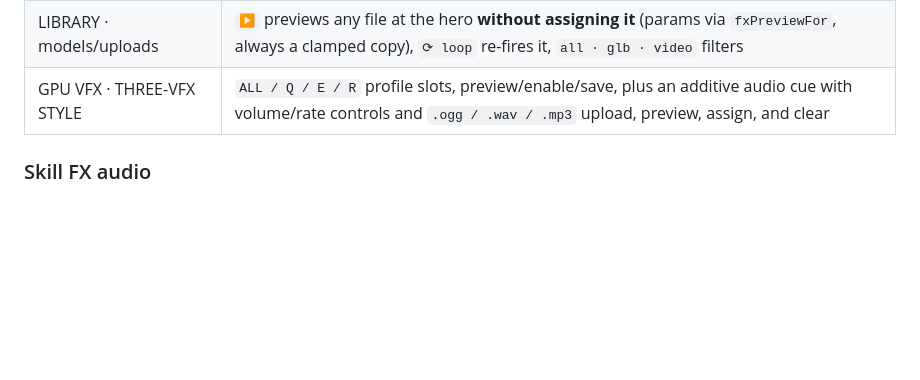
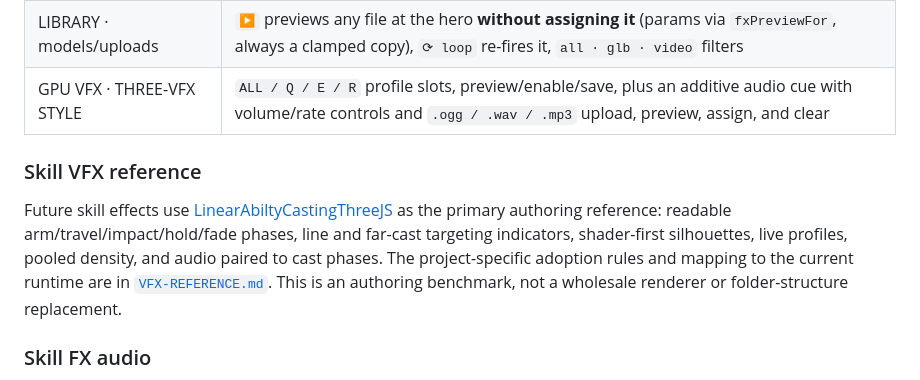
Before and after one commit to TylerYKL/NEON-VANGUARD, a Markdown page: README.md, the part around the change. Rendered like a GitHub page; blank space fills up the shorter version.

Commit message:
Document skill VFX reference workflow
Co-authored-by: arena-agent <297053741+arena-agent@users.noreply.github.com>

```diff
--- a/README.md
+++ b/README.md
@@ -253,6 +253,10 @@ python3 tools/upload_server.py                                # the :8081 dropbo
 | LIBRARY · models/uploads | `▶` previews any file at the hero **without assigning it** (params via `fxPreviewFor`, always a clamped copy), `⟳ loop` re-fires it, `all · glb · video` filters |
 | GPU VFX · THREE-VFX STYLE | `ALL / Q / E / R` profile slots, preview/enable/save, plus an additive audio cue with volume/rate controls and `.ogg / .wav / .mp3` upload, preview, assign, and clear |
 
+### Skill VFX reference
+
+Future skill effects use [LinearAbiltyCastingThreeJS](https://github.com/achrefelouafi/LinearAbiltyCastingThreeJS) as the primary authoring reference: readable arm/travel/impact/hold/fade phases, line and far-cast targeting indicators, shader-first silhouettes, live profiles, pooled density, and audio paired to cast phases. The project-specific adoption rules and mapping to the current runtime are in [`VFX-REFERENCE.md`](VFX-REFERENCE.md). This is an authoring benchmark, not a wholesale renderer or folder-structure replacement.
+
 ### Skill FX audio
 
 The best match found for this neon sci-fi combat game is **[Kenney Sci-Fi Sounds](https://kenney.nl/assets/sci-fi-sounds)**:
```
Also changed, not shown: HANDOFF.md (+4 -1 lines), VFX-REFERENCE.md (added, +138 -0 lines).
